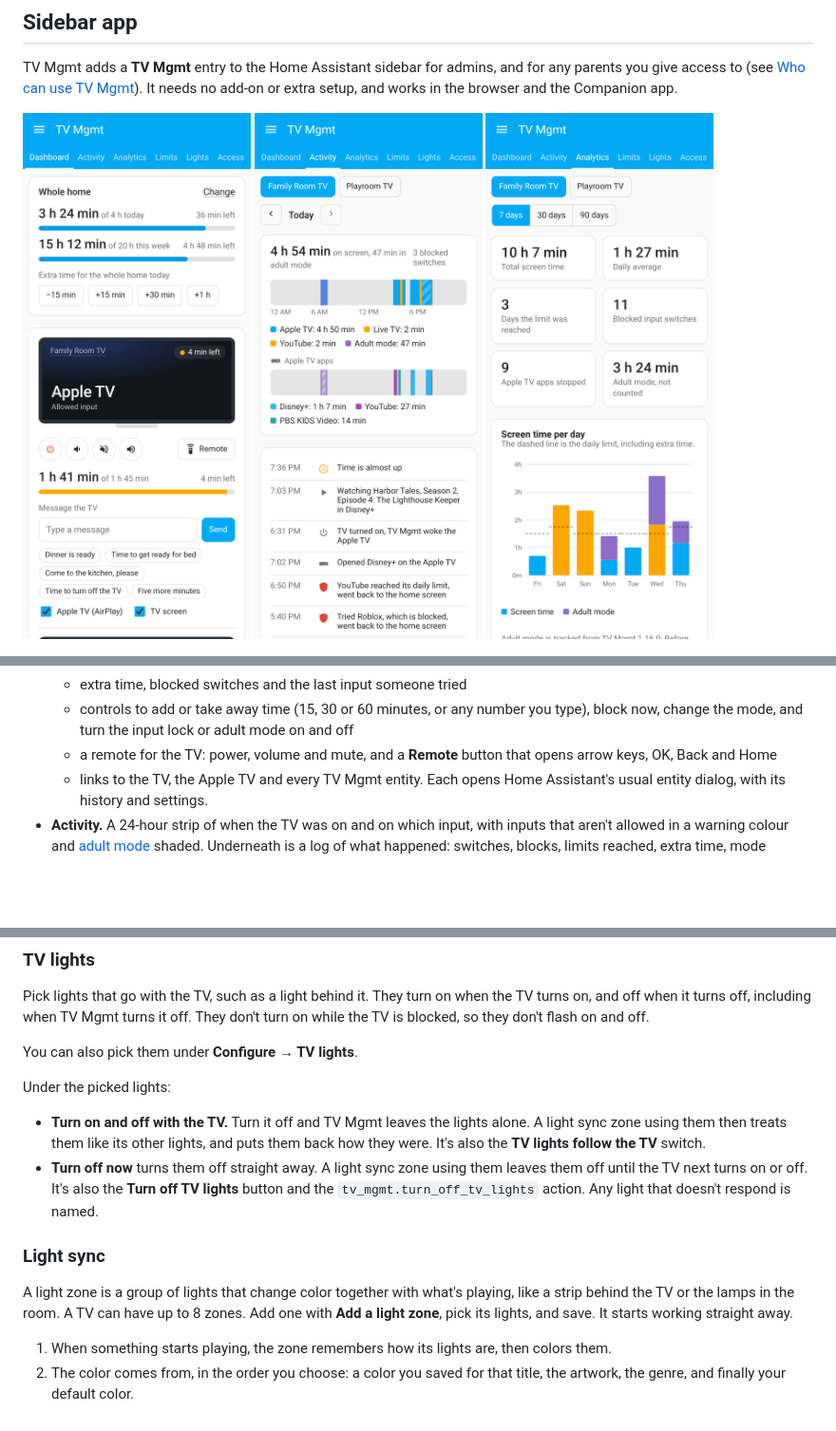
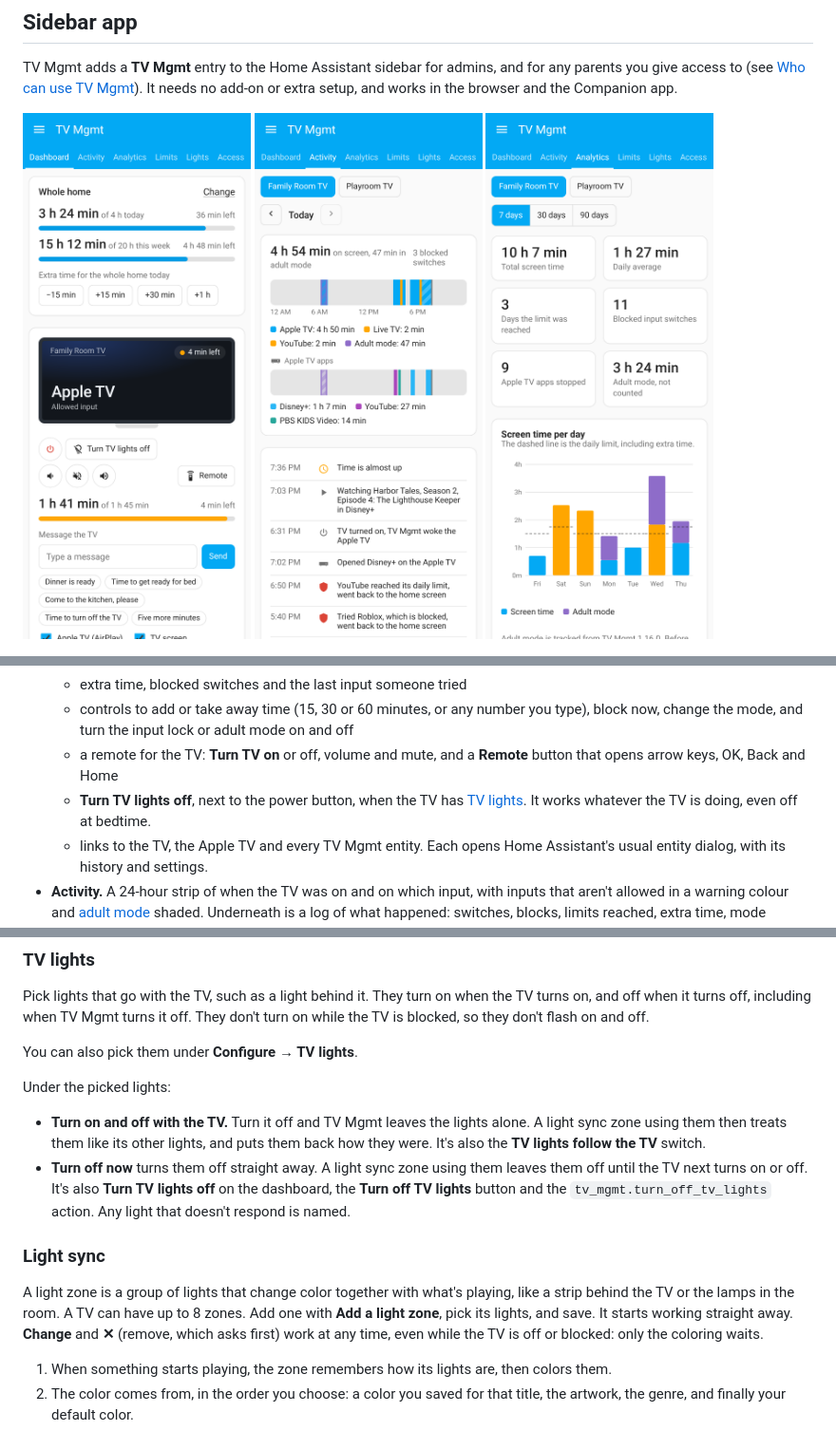
Before and after one commit to bisman-automations/ha-tv-mgmt, a Markdown page: README.md, 3 parts joined by grey strips. Shown: that part at 95% size. Rendered like a GitHub page; pictures changed too: docs/images/panel-dashboard.png; blank space fills up the shorter version.

```diff
--- a/README.md
+++ b/README.md
@@ -98,7 +98,8 @@ TV Mgmt adds a **TV Mgmt** entry to the Home Assistant sidebar for admins, and f
   - time used and time left
   - extra time, blocked switches and the last input someone tried
   - controls to add or take away time (15, 30 or 60 minutes, or any number you type), block now, change the mode, and turn the input lock or adult mode on and off
-  - a remote for the TV: power, volume and mute, and a **Remote** button that opens arrow keys, OK, Back and Home
+  - a remote for the TV: **Turn TV on** or off, volume and mute, and a **Remote** button that opens arrow keys, OK, Back and Home
+  - **Turn TV lights off**, next to the power button, when the TV has [TV lights](#tv-lights). It works whatever the TV is doing, even off at bedtime.
   - links to the TV, the Apple TV and every TV Mgmt entity. Each opens Home Assistant's usual entity dialog, with its history and settings.
 - **Activity.** A 24-hour strip of when the TV was on and on which input, with inputs that aren't allowed in a warning colour and [adult mode](#adult-mode) shaded. Underneath is a log of what happened: switches, blocks, limits reached, extra time, mode changes. Step back through past days.
 - **Analytics.** Screen time per day against the daily limit over 7, 30 or 90 days, with totals, daily average, days the limit was reached, and blocked switches. Adult mode time is its own part of each day's bar, with its own total.
@@ -166,11 +167,11 @@ You can also pick them under **Configure → TV lights**.
 Under the picked lights:
 
 - **Turn on and off with the TV.** Turn it off and TV Mgmt leaves the lights alone. A light sync zone using them then treats them like its other lights, and puts them back how they were. It's also the **TV lights follow the TV** switch.
-- **Turn off now** turns them off straight away. A light sync zone using them leaves them off until the TV next turns on or off. It's also the **Turn off TV lights** button and the `tv_mgmt.turn_off_tv_lights` action. Any light that doesn't respond is named.
+- **Turn off now** turns them off straight away. A light sync zone using them leaves them off until the TV next turns on or off. It's also **Turn TV lights off** on the dashboard, the **Turn off TV lights** button and the `tv_mgmt.turn_off_tv_lights` action. Any light that doesn't respond is named.
 
 ### Light sync
 
-A light zone is a group of lights that change color together with what's playing, like a strip behind the TV or the lamps in the room. A TV can have up to 8 zones. Add one with **Add a light zone**, pick its lights, and save. It starts working straight away.
+A light zone is a group of lights that change color together with what's playing, like a strip behind the TV or the lamps in the room. A TV can have up to 8 zones. Add one with **Add a light zone**, pick its lights, and save. It starts working straight away. **Change** and **✕** (remove, which asks first) work at any time, even while the TV is off or blocked: only the coloring waits.
 
 1. When something starts playing, the zone remembers how its lights are, then colors them.
 2. The color comes from, in the order you choose: a color you saved for that title, the artwork, the genre, and finally your default color.
```
Also changed, not shown: CLAUDE.md (+2 -2 lines), 5 other files.
